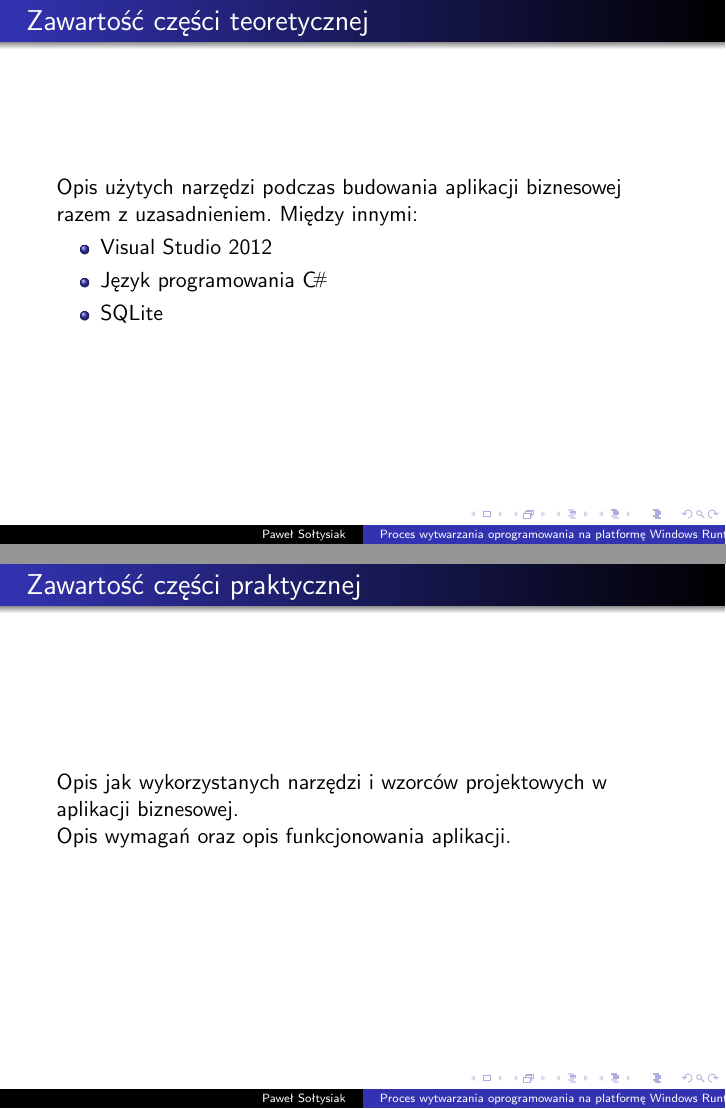
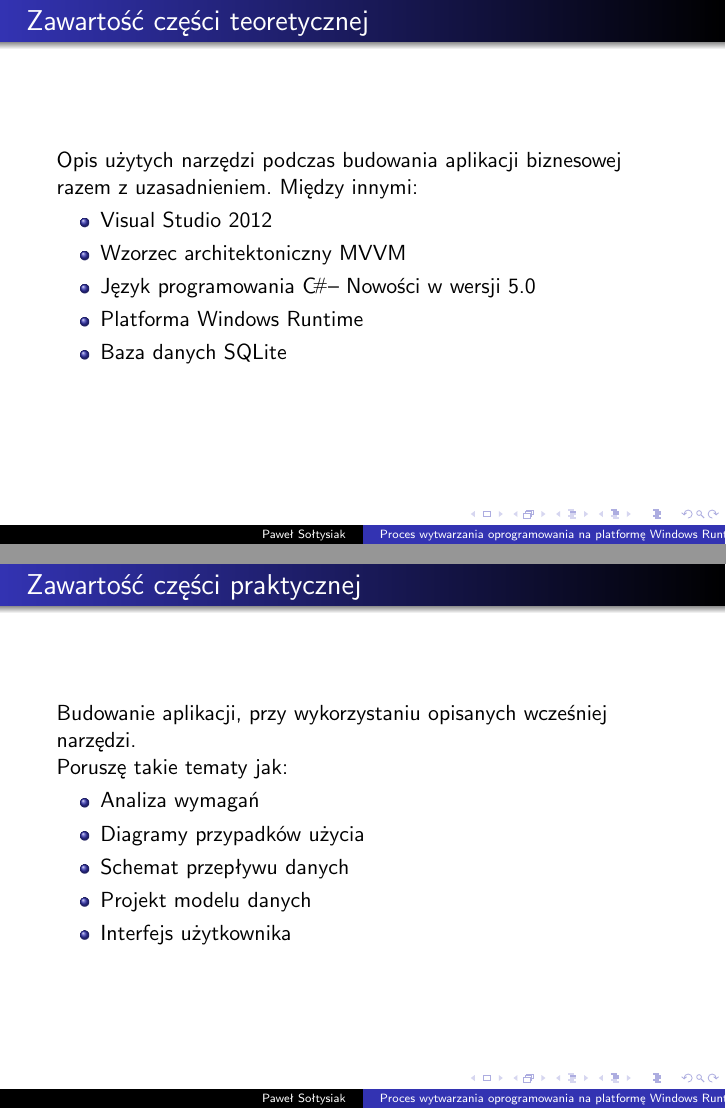
Before and after one commit to soltys/Presentations, LaTeX slides (Praca inżynierska -Pracownia dyplomowa I/tex/presentation.tex): pages 13 and 14 of 20 before the commit and pages 20 and 25 of 31 after it, joined at a grey line. Compiled offline with pdfLaTeX.

Commit message:
presentation about bachelor thesis v 0.8

```diff
--- a/Praca inżynierska -Pracownia dyplomowa I/tex/presentation.tex
+++ b/Praca inżynierska -Pracownia dyplomowa I/tex/presentation.tex
@@ -89,18 +100,27 @@ Przedstawienie metodyki wytwarzania oprogramowania dla platformy Windows Runtime
 \frametitle{Zawartość części teoretycznej}
 Opis użytych narzędzi podczas budowania aplikacji biznesowej razem z uzasadnieniem.
 Między innymi:
-\begin{itemize}
+\begin{itemize}[<+->]
 \item Visual Studio 2012
-\item Język programowania \Csharp
-\item SQLite
+\item Wzorzec architektoniczny MVVM
+\item Język programowania \Csharp -- Nowości w wersji 5.0
+\item Platforma Windows Runtime
+\item Baza danych SQLite
 \end{itemize}
 \end{frame}
 
 \begin{frame}
 \frametitle{Zawartość części praktycznej}
-Opis jak wykorzystanych narzędzi i wzorców projektowych w aplikacji biznesowej.
+Budowanie aplikacji, przy wykorzystaniu opisanych wcześniej narzędzi.
 
-Opis wymagań oraz opis funkcjonowania aplikacji.
+Poruszę takie tematy jak:
+\begin{itemize}[<+->]
+\item Analiza wymagań
+\item Diagramy przypadków użycia
+\item Schemat przepływu danych
+\item Projekt modelu danych
+\item Interfejs użytkownika
+\end{itemize}
 \end{frame}
 
 \begin{frame}
```
Also changed, not shown: Praca inżynierska -Pracownia dyplomowa I/tex/images/metropoint-document-details.png (added), Praca inżynierska -Pracownia dyplomowa I/tex/images/metropoint-document-list.png (added), Praca inżynierska -Pracownia dyplomowa I/tex/presentation.tex (17 more changed lines).
